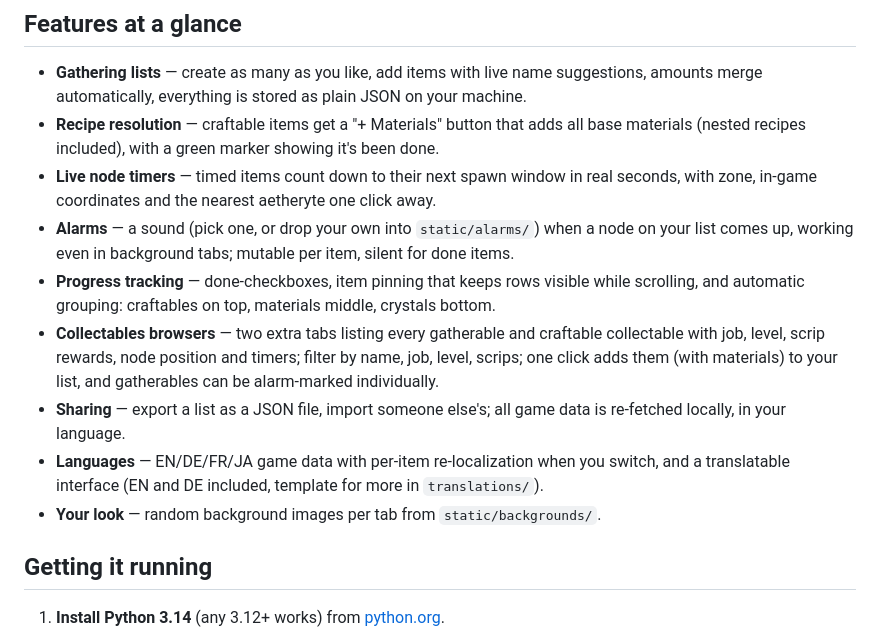
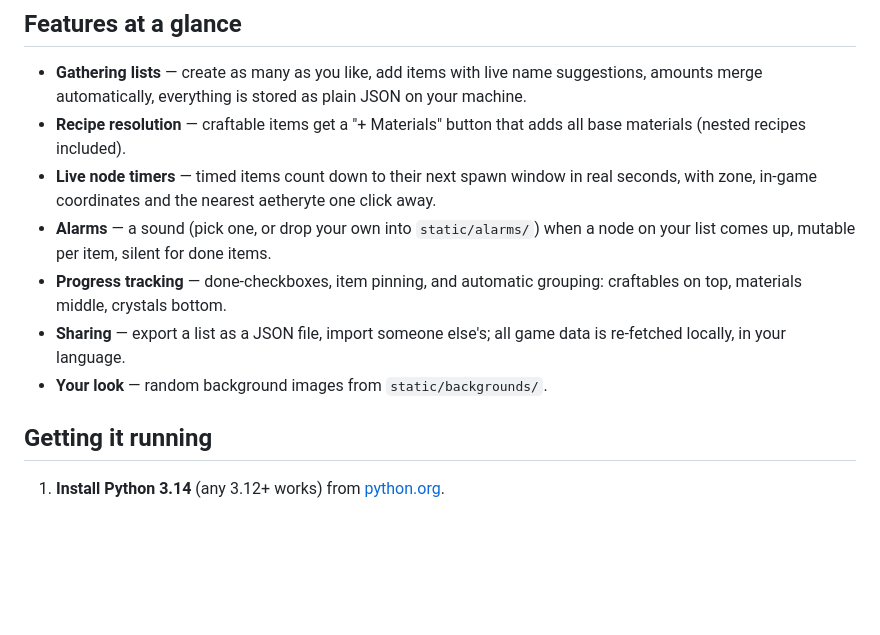
Before and after one commit to Wood-ruff/FF14GatherListBuilder, a Markdown page: README.md, the part around the change. Drawn GitHub-style; blank space fills up the shorter version.

Commit message:
adjusted README

```diff
--- a/README.md
+++ b/README.md
@@ -10,22 +10,15 @@ possible thanks to aggressive local caching.
 - **Gathering lists** — create as many as you like, add items with live name suggestions,
   amounts merge automatically, everything is stored as plain JSON on your machine.
 - **Recipe resolution** — craftable items get a "+ Materials" button that adds all base
-  materials (nested recipes included), with a green marker showing it's been done.
+  materials (nested recipes included).
 - **Live node timers** — timed items count down to their next spawn window in real seconds,
   with zone, in-game coordinates and the nearest aetheryte one click away.
 - **Alarms** — a sound (pick one, or drop your own into `static/alarms/`) when a node on your
-  list comes up, working even in background tabs; mutable per item, silent for done items.
-- **Progress tracking** — done-checkboxes, item pinning that keeps rows visible while
-  scrolling, and automatic grouping: craftables on top, materials middle, crystals bottom.
-- **Collectables browsers** — two extra tabs listing every gatherable and craftable
-  collectable with job, level, scrip rewards, node position and timers; filter by name, job,
-  level, scrips; one click adds them (with materials) to your list, and gatherables can be
-  alarm-marked individually.
+  list comes up, mutable per item, silent for done items.
+- **Progress tracking** — done-checkboxes, item pinning, and automatic grouping: craftables on top, materials middle, crystals bottom.
 - **Sharing** — export a list as a JSON file, import someone else's; all game data is
   re-fetched locally, in your language.
-- **Languages** — EN/DE/FR/JA game data with per-item re-localization when you switch, and a
-  translatable interface (EN and DE included, template for more in `translations/`).
-- **Your look** — random background images per tab from `static/backgrounds/`.
+- **Your look** — random background images from `static/backgrounds/`.
 
 ## Getting it running
 
```
